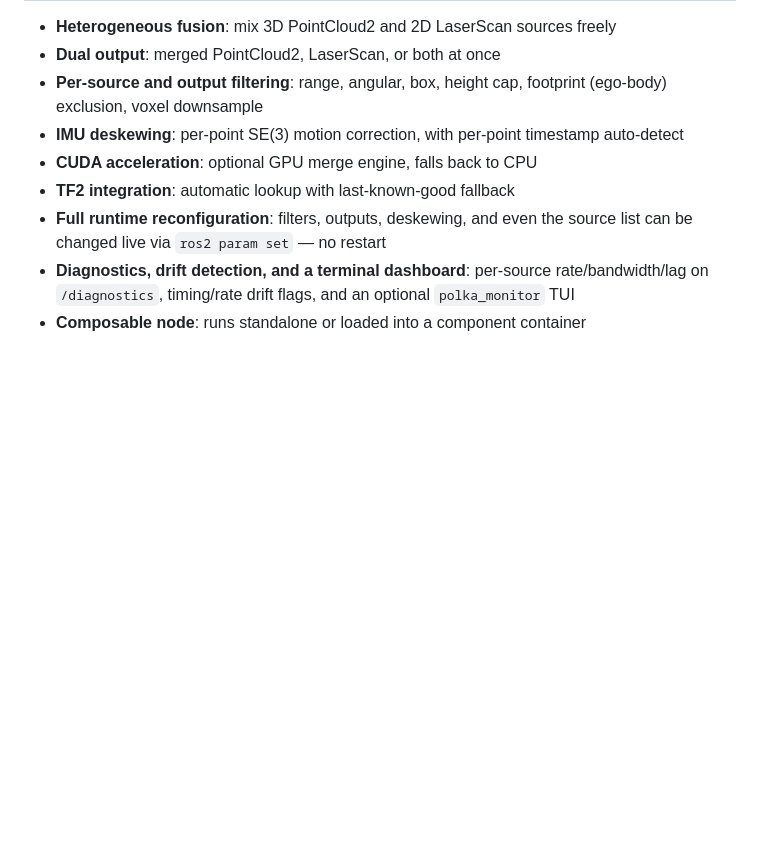
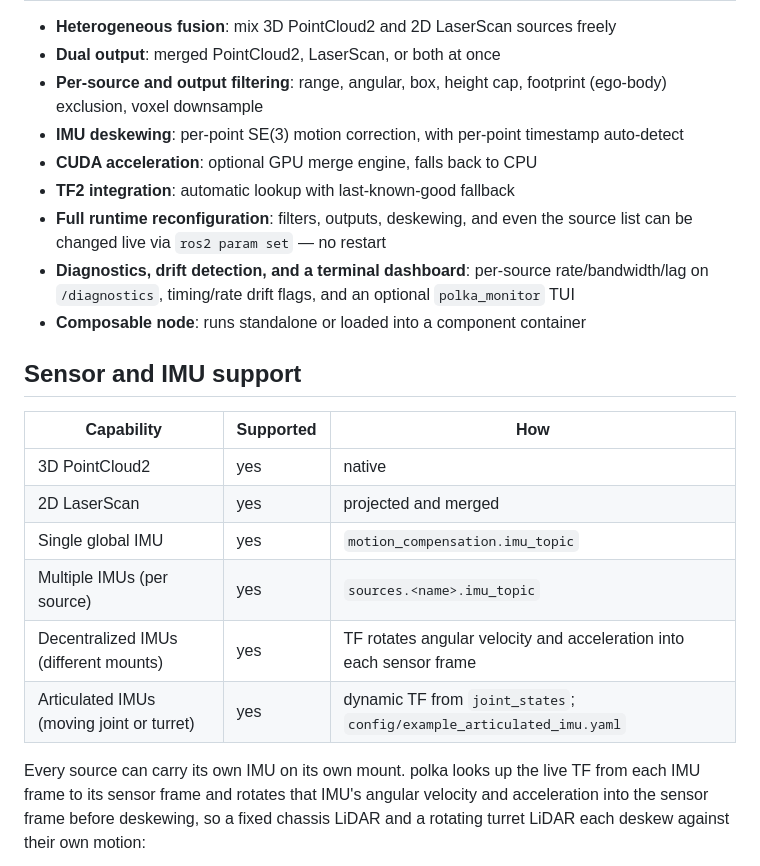
Before and after one commit to Pana1v/polka, a Markdown page: README.md, the part around one of its changes. Rendered like a GitHub page; blank space fills up the shorter version.

```diff
--- a/README.md
+++ b/README.md
@@ -71,3 +89,17 @@ Each clip runs polka with a different config on the [TIERS multi-LiDAR dataset](
 - **Full runtime reconfiguration**: filters, outputs, deskewing, and even the source list can be changed live via `ros2 param set` — no restart
 - **Diagnostics, drift detection, and a terminal dashboard**: per-source rate/bandwidth/lag on `/diagnostics`, timing/rate drift flags, and an optional `polka_monitor` TUI
 - **Composable node**: runs standalone or loaded into a component container
+
+## Sensor and IMU support
+
+| Capability | Supported | How |
+|---|---|---|
+| 3D PointCloud2 | yes | native |
+| 2D LaserScan | yes | projected and merged |
+| Single global IMU | yes | `motion_compensation.imu_topic` |
+| Multiple IMUs (per source) | yes | `sources.<name>.imu_topic` |
+| Decentralized IMUs (different mounts) | yes | TF rotates angular velocity and acceleration into each sensor frame |
+| Articulated IMUs (moving joint or turret) | yes | dynamic TF from `joint_states`; `config/example_articulated_imu.yaml` |
+
+Every source can carry its own IMU on its own mount. polka looks up the live TF from each IMU frame to its sensor frame and rotates that IMU's angular velocity and acceleration into the sensor frame before deskewing, so a fixed chassis LiDAR and a rotating turret LiDAR each deskew against their own motion:
+
```
Also changed, not shown: other parts of README.md (+27 -0 lines), doc/PERFORMANCE.md (added, +45 -0 lines), doc/media/README.md (+2 -0 lines), doc/media/gifs/deskew.gif (added), 2 other files.
